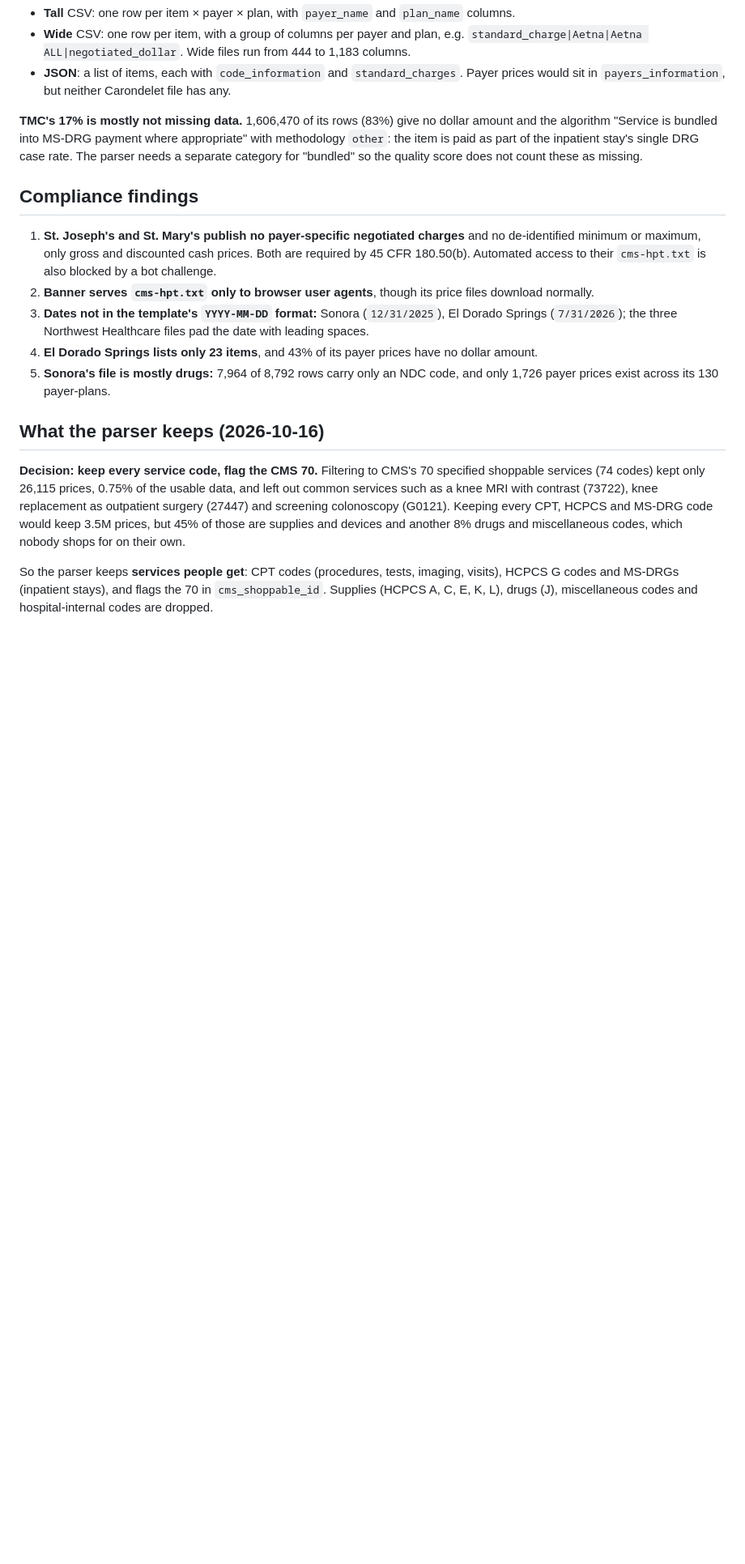
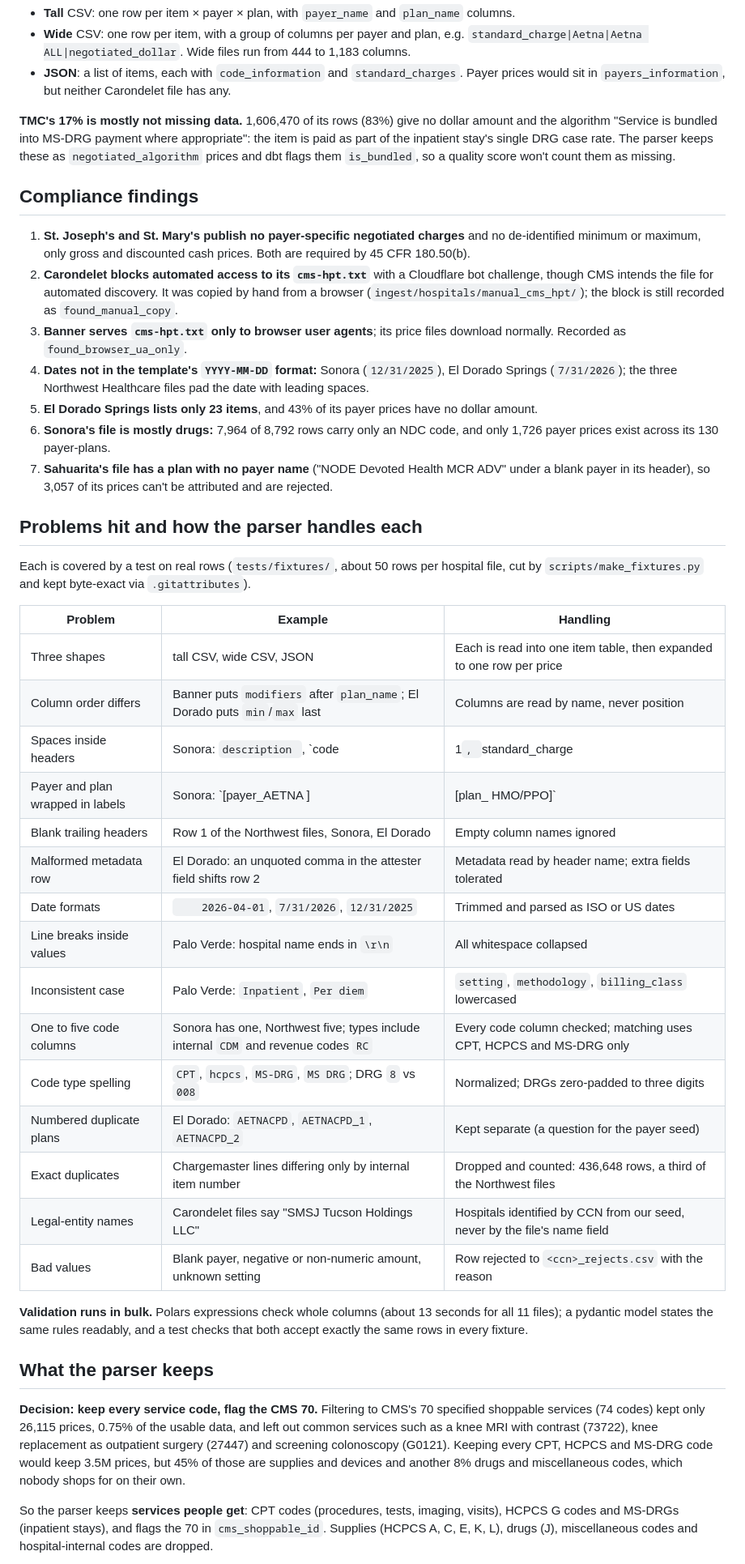
Before and after one commit to AdrianMarrs/az-price-transparency, a Markdown page: docs/01-hospitals.md, the part around one of its changes. Shown at 81% size. Drawn GitHub-style; blank space fills up the shorter version.

```diff
--- a/docs/01-hospitals.md
+++ b/docs/01-hospitals.md
@@ -24,17 +46,43 @@ Downloaded 2026-10-16. Numbers come from `scripts/profile_raw_files.py`.
 - **Wide** CSV: one row per item, with a group of columns per payer and plan, e.g. `standard_charge|Aetna|Aetna ALL|negotiated_dollar`. Wide files run from 444 to 1,183 columns.
 - **JSON**: a list of items, each with `code_information` and `standard_charges`. Payer prices would sit in `payers_information`, but neither Carondelet file has any.
 
-**TMC's 17% is mostly not missing data.** 1,606,470 of its rows (83%) give no dollar amount and the algorithm "Service is bundled into MS-DRG payment where appropriate" with methodology `other`: the item is paid as part of the inpatient stay's single DRG case rate. The parser needs a separate category for "bundled" so the quality score does not count these as missing.
+**TMC's 17% is mostly not missing data.** 1,606,470 of its rows (83%) give no dollar amount and the algorithm "Service is bundled into MS-DRG payment where appropriate": the item is paid as part of the inpatient stay's single DRG case rate. The parser keeps these as `negotiated_algorithm` prices and dbt flags them `is_bundled`, so a quality score won't count them as missing.
 
 ## Compliance findings
 
-1. **St. Joseph's and St. Mary's publish no payer-specific negotiated charges** and no de-identified minimum or maximum, only gross and discounted cash prices. Both are required by 45 CFR 180.50(b). Automated access to their `cms-hpt.txt` is also blocked by a bot challenge.
-2. **Banner serves `cms-hpt.txt` only to browser user agents**, though its price files download normally.
-3. **Dates not in the template's `YYYY-MM-DD` format:** Sonora (`12/31/2025`), El Dorado Springs (`7/31/2026`); the three Northwest Healthcare files pad the date with leading spaces.
-4. **El Dorado Springs lists only 23 items**, and 43% of its payer prices have no dollar amount.
-5. **Sonora's file is mostly drugs:** 7,964 of 8,792 rows carry only an NDC code, and only 1,726 payer prices exist across its 130 payer-plans.
+1. **St. Joseph's and St. Mary's publish no payer-specific negotiated charges** and no de-identified minimum or maximum, only gross and discounted cash prices. Both are required by 45 CFR 180.50(b).
+2. **Carondelet blocks automated access to its `cms-hpt.txt`** with a Cloudflare bot challenge, though CMS intends the file for automated discovery. It was copied by hand from a browser (`ingest/hospitals/manual_cms_hpt/`); the block is still recorded as `found_manual_copy`.
+3. **Banner serves `cms-hpt.txt` only to browser user agents**; its price files download normally. Recorded as `found_browser_ua_only`.
+4. **Dates not in the template's `YYYY-MM-DD` format:** Sonora (`12/31/2025`), El Dorado Springs (`7/31/2026`); the three Northwest Healthcare files pad the date with leading spaces.
+5. **El Dorado Springs lists only 23 items**, and 43% of its payer prices have no dollar amount.
+6. **Sonora's file is mostly drugs:** 7,964 of 8,792 rows carry only an NDC code, and only 1,726 payer prices exist across its 130 payer-plans.
+7. **Sahuarita's file has a plan with no payer name** ("NODE Devoted Health MCR ADV" under a blank payer in its header), so 3,057 of its prices can't be attributed and are rejected.
 
-## What the parser keeps (2026-10-16)
+## Problems hit and how the parser handles each
+
+Each is covered by a test on real rows (`tests/fixtures/`, about 50 rows per hospital file, cut by `scripts/make_fixtures.py` and kept byte-exact via `.gitattributes`).
+
+| Problem | Example | Handling |
+| --- | --- | --- |
+| Three shapes | tall CSV, wide CSV, JSON | Each is read into one item table, then expanded to one row per price |
+| Column order differs | Banner puts `modifiers` after `plan_name`; El Dorado puts `min`/`max` last | Columns are read by name, never position |
+| Spaces inside headers | Sonora: `description `, `code |1`, `standard_charge | gross` | Headers are normalized before matching |
+| Payer and plan wrapped in labels | Sonora: `[payer_AETNA ]|[plan_ HMO/PPO]` | Wrappers and spaces stripped; payer case kept |
+| Blank trailing headers | Row 1 of the Northwest files, Sonora, El Dorado | Empty column names ignored |
+| Malformed metadata row | El Dorado: an unquoted comma in the attester field shifts row 2 | Metadata read by header name; extra fields tolerated |
+| Date formats | `    2026-04-01`, `7/31/2026`, `12/31/2025` | Trimmed and parsed as ISO or US dates |
+| Line breaks inside values | Palo Verde: hospital name ends in `\r\n` | All whitespace collapsed |
+| Inconsistent case | Palo Verde: `Inpatient`, `Per diem` | `setting`, `methodology`, `billing_class` lowercased |
+| One to five code columns | Sonora has one, Northwest five; types include internal `CDM` and revenue codes `RC` | Every code column checked; matching uses CPT, HCPCS and MS-DRG only |
+| Code type spelling | `CPT`, `hcpcs`, `MS-DRG`, `MS DRG`; DRG `8` vs `008` | Normalized; DRGs zero-padded to three digits |
+| Numbered duplicate plans | El Dorado: `AETNACPD`, `AETNACPD_1`, `AETNACPD_2` | Kept separate (a question for the payer seed) |
+| Exact duplicates | Chargemaster lines differing only by internal item number | Dropped and counted: 436,648 rows, a third of the Northwest files |
+| Legal-entity names | Carondelet files say "SMSJ Tucson Holdings LLC" | Hospitals identified by CCN from our seed, never by the file's name field |
+| Bad values | Blank payer, negative or non-numeric amount, unknown setting | Row rejected to `<ccn>_rejects.csv` with the reason |
+
+**Validation runs in bulk.** Polars expressions check whole columns (about 13 seconds for all 11 files); a pydantic model states the same rules readably, and a test checks that both accept exactly the same rows in every fixture.
+
+## What the parser keeps
 
 **Decision: keep every service code, flag the CMS 70.** Filtering to CMS's 70 specified shoppable services (74 codes) kept only 26,115 prices, 0.75% of the usable data, and left out common services such as a knee MRI with contrast (73722), knee replacement as outpatient surgery (27447) and screening colonoscopy (G0121). Keeping every CPT, HCPCS and MS-DRG code would keep 3.5M prices, but 45% of those are supplies and devices and another 8% drugs and miscellaneous codes, which nobody shops for on their own.
 
```
Also changed, not shown: other parts of docs/01-hospitals.md (+47 -23 lines).
